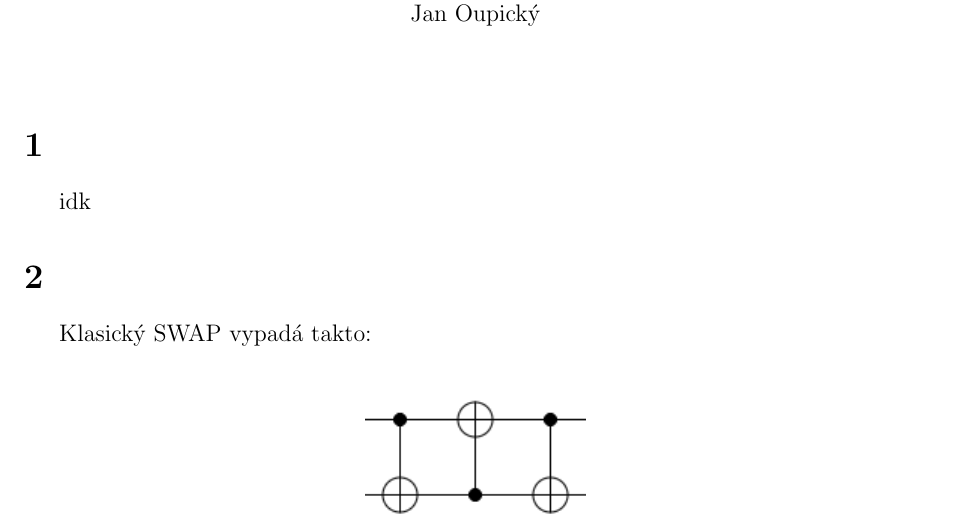
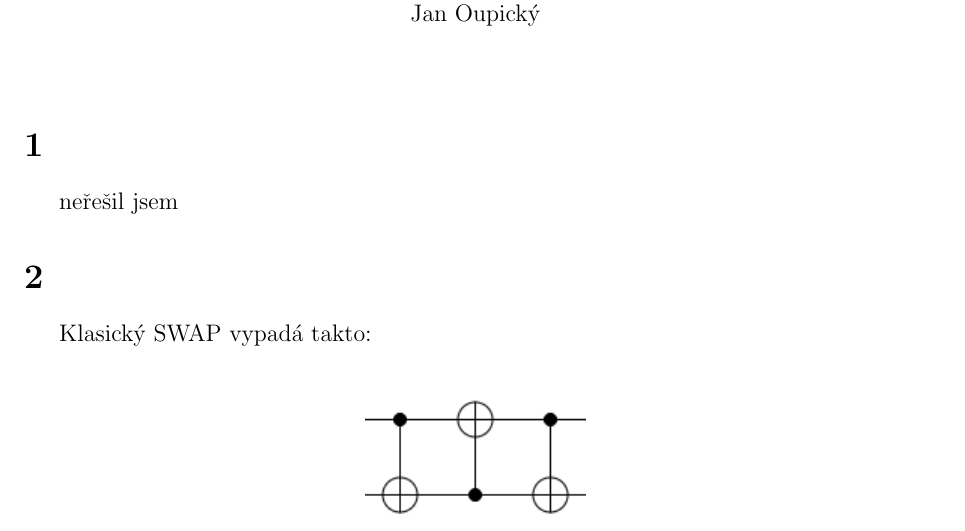
Before and after one commit to Honzaik/quantuminfo, a LaTeX document (reseni.tex): part of page 1 of 7, cut so that both start at the same text. Compiled offline with pdfLaTeX; an older LaTeX class or package is replaced by its successor.

Commit message:
uprava textu neresil jsem

```diff
--- a/reseni.tex
+++ b/reseni.tex
@@ -24,7 +24,7 @@
 \vspace{1\baselineskip}
 
 \section{}
-idk
+neřešil jsem
 
 \section{}
 Klasický SWAP vypadá takto:\\
```
Also changed, not shown: reseni.pdf, 2 other files.
